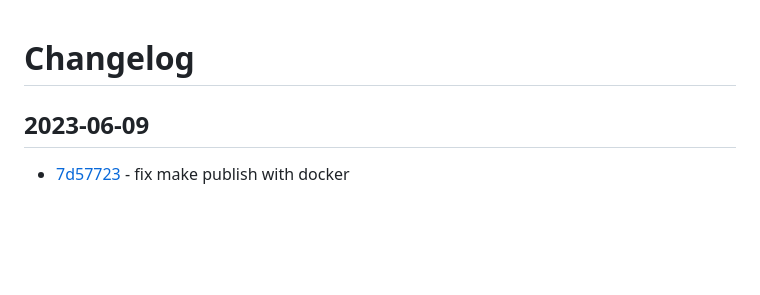
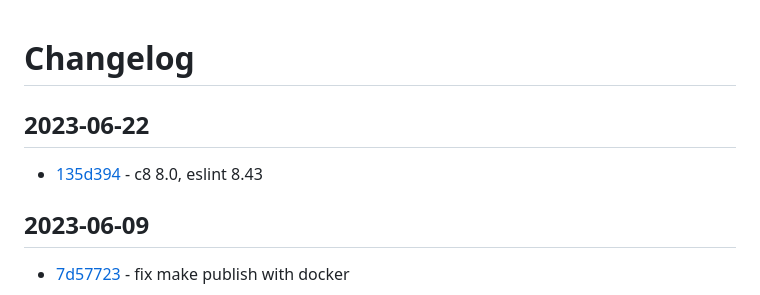
Before and after one commit to craigahobbs/javascript-build, a Markdown page: CHANGELOG.md, the part around the change. Rendered like a GitHub page; blank space fills up the shorter version.

Commit message:
update changelog

```diff
--- a/CHANGELOG.md
+++ b/CHANGELOG.md
@@ -1,4 +1,8 @@
 # Changelog
+
+## 2023-06-22
+
+- [135d394](https://github.com/craigahobbs/javascript-build/commit/135d394) - c8 8.0, eslint 8.43
 
 ## 2023-06-09
 
```
